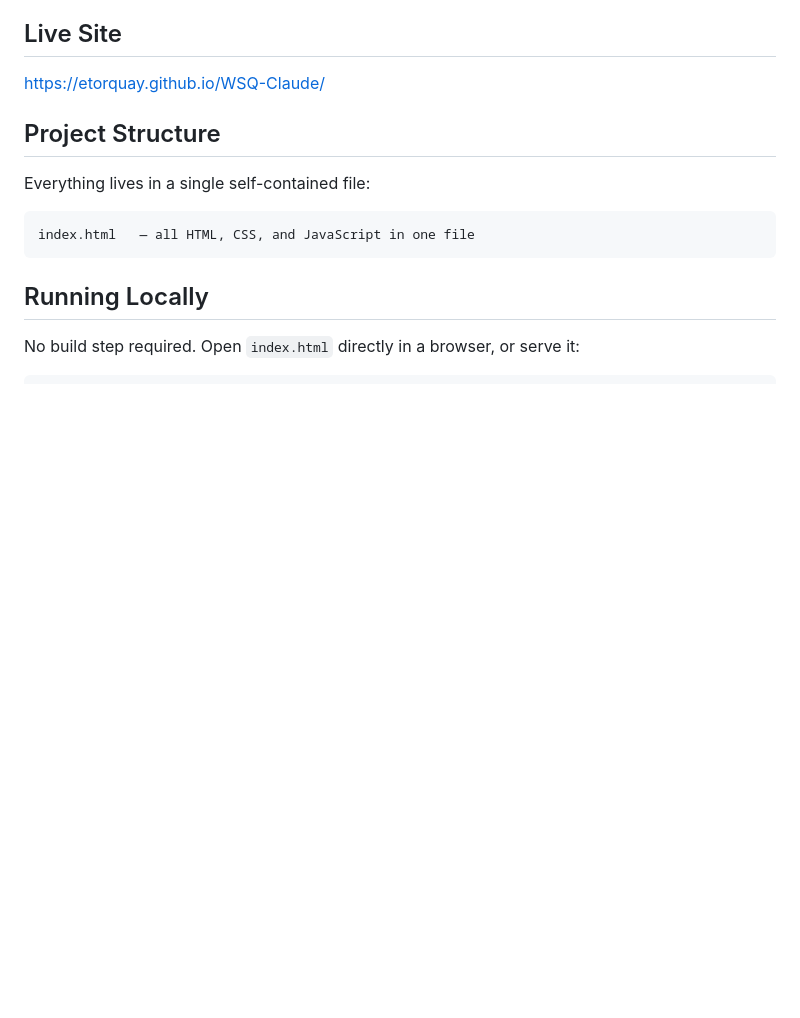
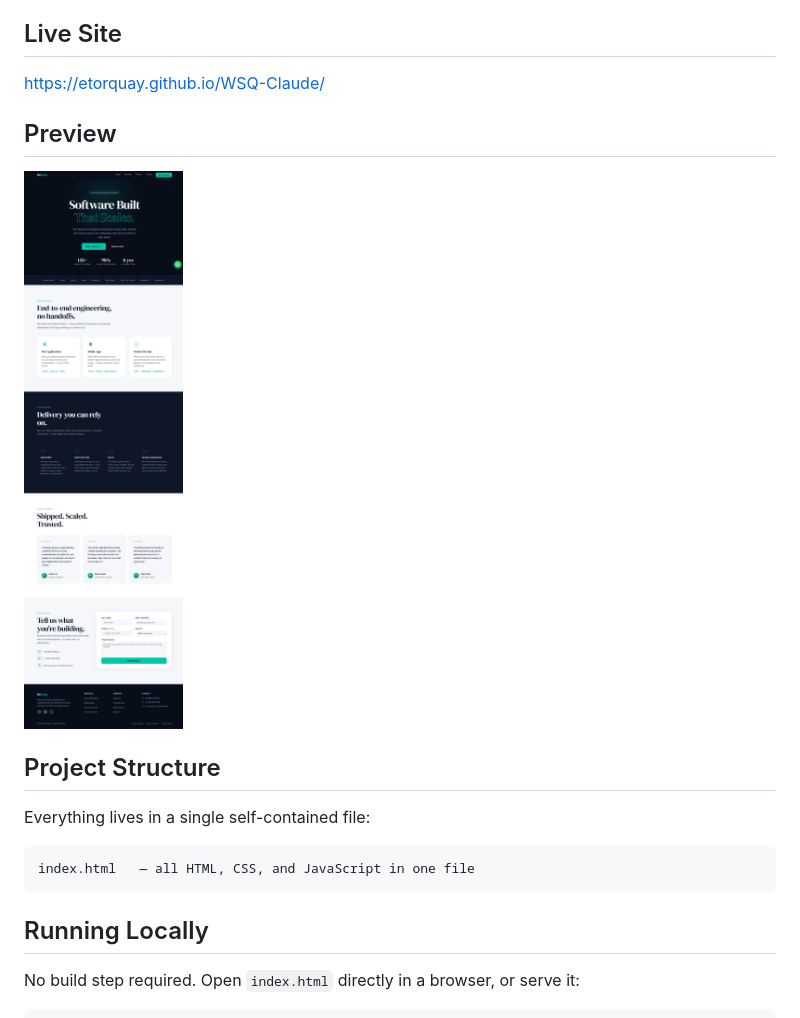
Before and after one commit to etorquay/WSQ-Claude, a Markdown page: README.md, the part around the change. GitHub-like rendering; pictures changed too: screenshot.png (added); blank space fills up the shorter version.

Commit message:
add full-page screenshot to README

```diff
--- a/README.md
+++ b/README.md
@@ -5,6 +5,10 @@ A single-page static marketing website for **DevForge**, a fictional software de
 ## Live Site
 
 [https://etorquay.github.io/WSQ-Claude/](https://etorquay.github.io/WSQ-Claude/)
+
+## Preview
+
+![DevForge site screenshot](screenshot.png)
 
 ## Project Structure
 
```
